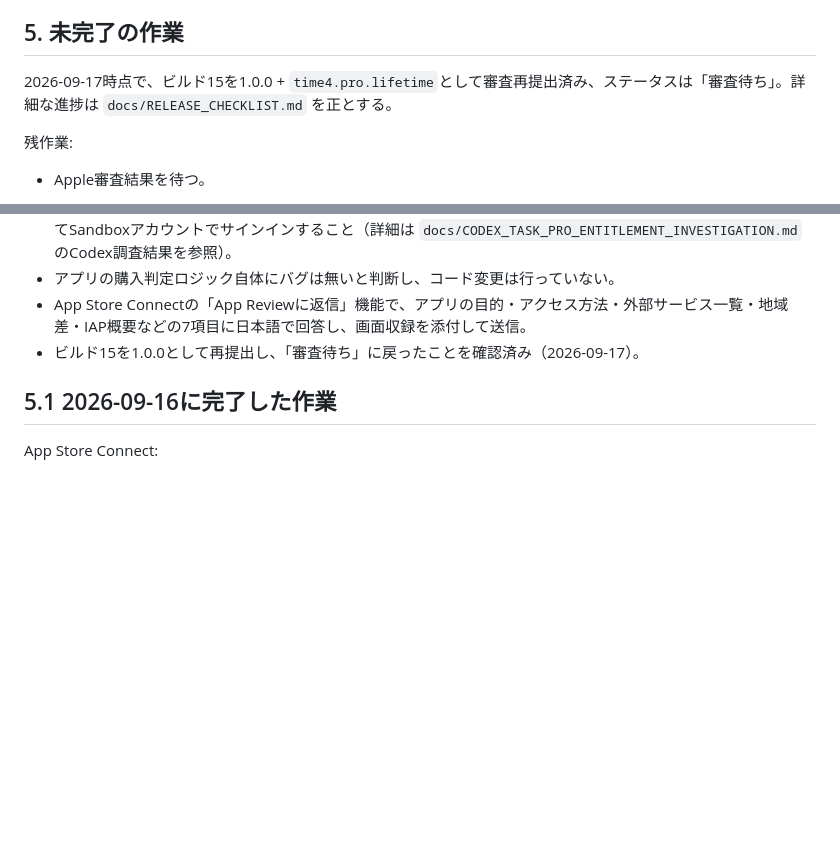
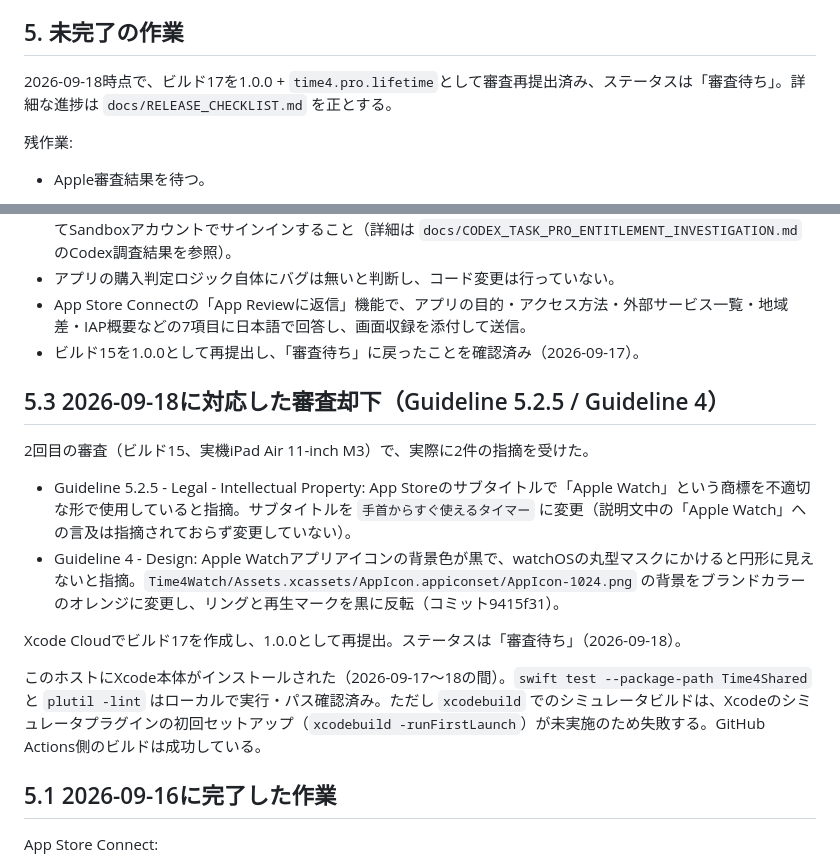
Before and after one commit to vm95yw5t7j-blip/time4, a Markdown page: HANDOVER.md, 2 parts joined by grey strips. Drawn GitHub-style; blank space fills up the shorter version.

Commit message:
Record second review rejection and resubmission with build 17
Document the Guideline 5.2.5 (subtitle trademark) and Guideline 4
(Watch icon) issues found on the actual review pass, and that build 17
was resubmitted and is back in the review queue.

Co-Authored-By: Claude Sonnet 5 <noreply@anthropic.com>

```diff
--- a/HANDOVER.md
+++ b/HANDOVER.md
@@ -99,7 +99,7 @@ MVP仕様:
 
 ## 5. 未完了の作業
 
-2026-09-17時点で、ビルド15を1.0.0 + `time4.pro.lifetime`として審査再提出済み、ステータスは「審査待ち」。詳細な進捗は `docs/RELEASE_CHECKLIST.md` を正とする。
+2026-09-18時点で、ビルド17を1.0.0 + `time4.pro.lifetime`として審査再提出済み、ステータスは「審査待ち」。詳細な進捗は `docs/RELEASE_CHECKLIST.md` を正とする。
 
 残作業:
 
@@ -118,6 +118,17 @@ MVP仕様:
 - アプリの購入判定ロジック自体にバグは無いと判断し、コード変更は行っていない。
 - App Store Connectの「App Reviewに返信」機能で、アプリの目的・アクセス方法・外部サービス一覧・地域差・IAP概要などの7項目に日本語で回答し、画面収録を添付して送信。
 - ビルド15を1.0.0として再提出し、「審査待ち」に戻ったことを確認済み（2026-09-17）。
+
+## 5.3 2026-09-18に対応した審査却下（Guideline 5.2.5 / Guideline 4）
+
+2回目の審査（ビルド15、実機iPad Air 11-inch M3）で、実際に2件の指摘を受けた。
+
+- Guideline 5.2.5 - Legal - Intellectual Property: App Storeのサブタイトルで「Apple Watch」という商標を不適切な形で使用していると指摘。サブタイトルを `手首からすぐ使えるタイマー` に変更（説明文中の「Apple Watch」への言及は指摘されておらず変更していない）。
+- Guideline 4 - Design: Apple Watchアプリアイコンの背景色が黒で、watchOSの丸型マスクにかけると円形に見えないと指摘。`Time4Watch/Assets.xcassets/AppIcon.appiconset/AppIcon-1024.png` の背景をブランドカラーのオレンジに変更し、リングと再生マークを黒に反転（コミット9415f31）。
+
+Xcode Cloudでビルド17を作成し、1.0.0として再提出。ステータスは「審査待ち」（2026-09-18）。
+
+このホストにXcode本体がインストールされた（2026-09-17〜18の間）。`swift test --package-path Time4Shared` と `plutil -lint` はローカルで実行・パス確認済み。ただし `xcodebuild` でのシミュレータビルドは、Xcodeのシミュレータプラグインの初回セットアップ（`xcodebuild -runFirstLaunch`）が未実施のため失敗する。GitHub Actions側のビルドは成功している。
 
 ## 5.1 2026-09-16に完了した作業
 
```
